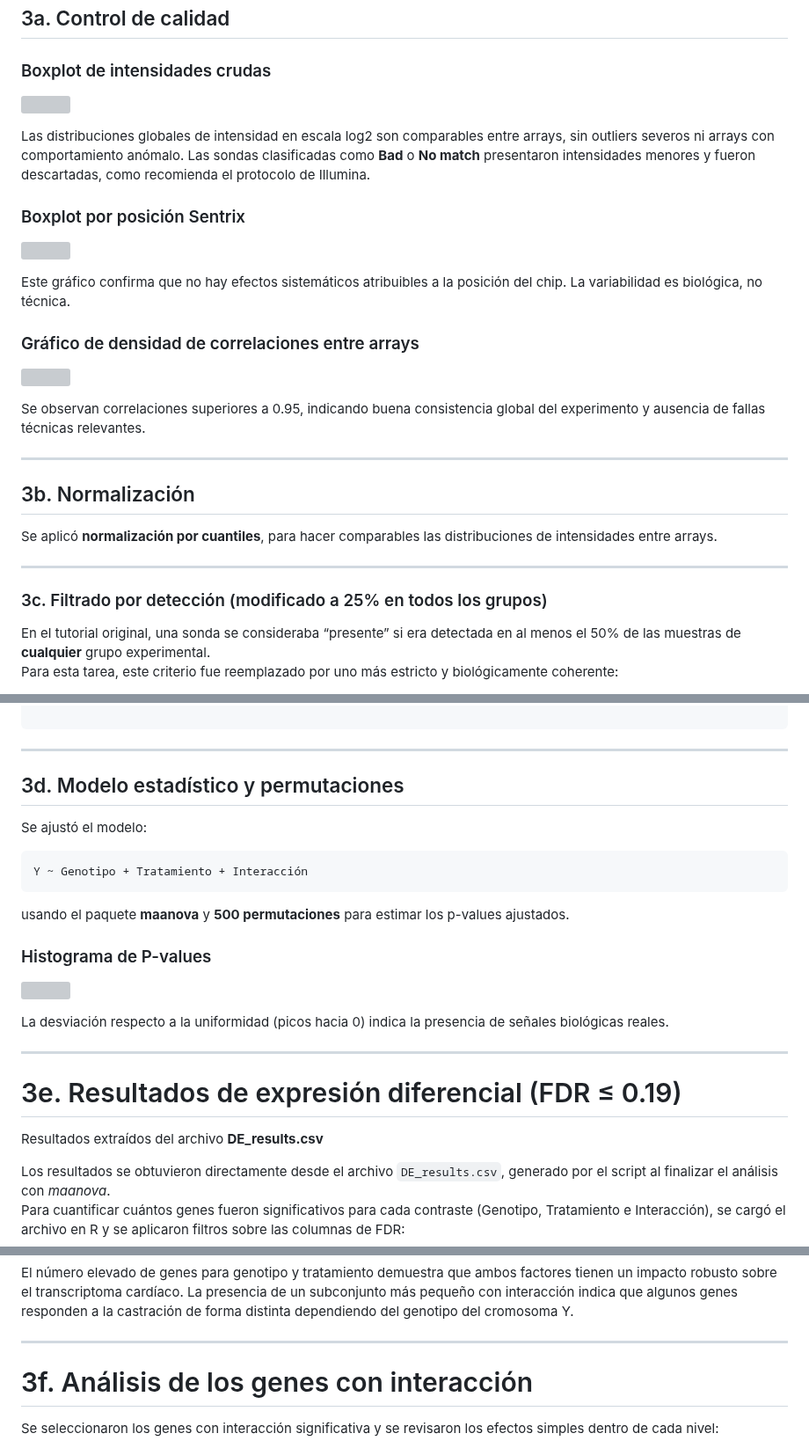
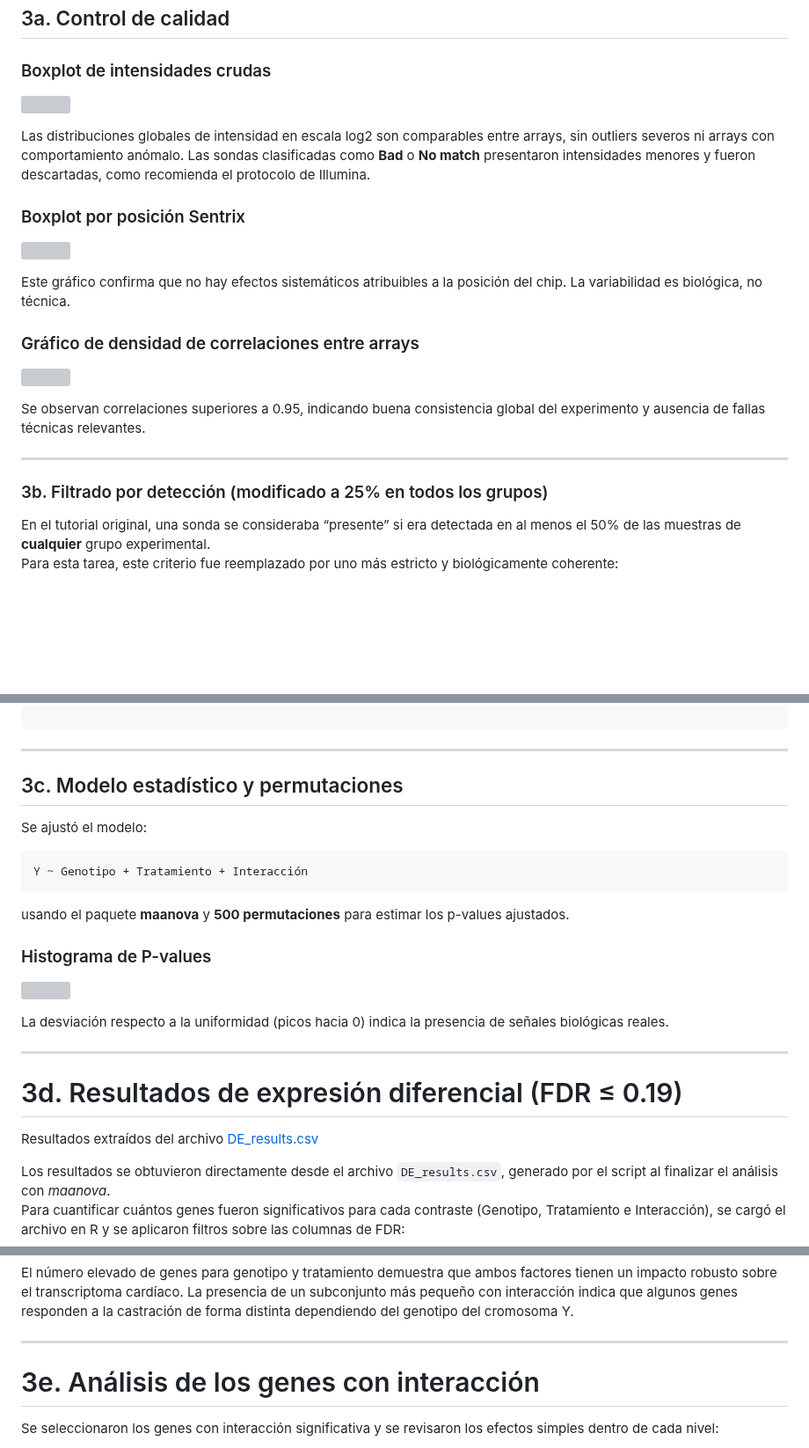
Before and after one commit to pgmaldonado97/Tareas_BioinfRepro2025_PG, a Markdown page: Unidad 4 Sesion 1/README.md, 3 parts joined by grey strips. Shown at 88% size. GitHub-like rendering; blank space fills up the shorter version; grey boxes are pictures that could not be loaded.

````diff
--- a/Unidad 4 Sesion 1/README.md
+++ b/Unidad 4 Sesion 1/README.md
@@ -55,12 +55,7 @@ Se observan correlaciones superiores a 0.95, indicando buena consistencia global
 
 ---
 
-## 3b. Normalización
-
-Se aplicó **normalización por cuantiles**, para hacer comparables las distribuciones de intensidades entre arrays.
-
----
-### 3c. Filtrado por detección (modificado a 25% en todos los grupos)
+### 3b. Filtrado por detección (modificado a 25% en todos los grupos)
 
 En el tutorial original, una sonda se consideraba “presente” si era detectada en al menos el 50% de las muestras de **cualquier** grupo experimental.
 Para esta tarea, este criterio fue reemplazado por uno más estricto y biológicamente coherente:
@@ -85,7 +80,7 @@ annot    <- annot[present, ]
 ```
 ---
 
-## 3d. Modelo estadístico y permutaciones
+## 3c. Modelo estadístico y permutaciones
 
 Se ajustó el modelo:
 
@@ -101,9 +96,9 @@ La desviación respecto a la uniformidad (picos hacia 0) indica la presencia de
 
 ---
 
-# 3e. Resultados de expresión diferencial (FDR ≤ 0.19)
+# 3d. Resultados de expresión diferencial (FDR ≤ 0.19)
 
-Resultados extraídos del archivo **DE_results.csv**
+Resultados extraídos del archivo [DE_results.csv](resultados/DE_results.csv)
 
 Los resultados se obtuvieron directamente desde el archivo `DE_results.csv`, generado por el script al finalizar el análisis con *maanova*.
 Para cuantificar cuántos genes fueron significativos para cada contraste (Genotipo, Tratamiento e Interacción), se cargó el archivo en R y se aplicaron filtros sobre las columnas de FDR:
@@ -127,7 +122,7 @@ El número elevado de genes para genotipo y tratamiento demuestra que ambos fact
 
 ---
 
-# 3f. Análisis de los genes con interacción
+# 3e. Análisis de los genes con interacción
 
 Se seleccionaron los genes con interacción significativa y se revisaron los efectos simples dentro de cada nivel:
 
````
Also changed, not shown: other parts of Unidad 4 Sesion 1/README.md (+16 -12 lines).
